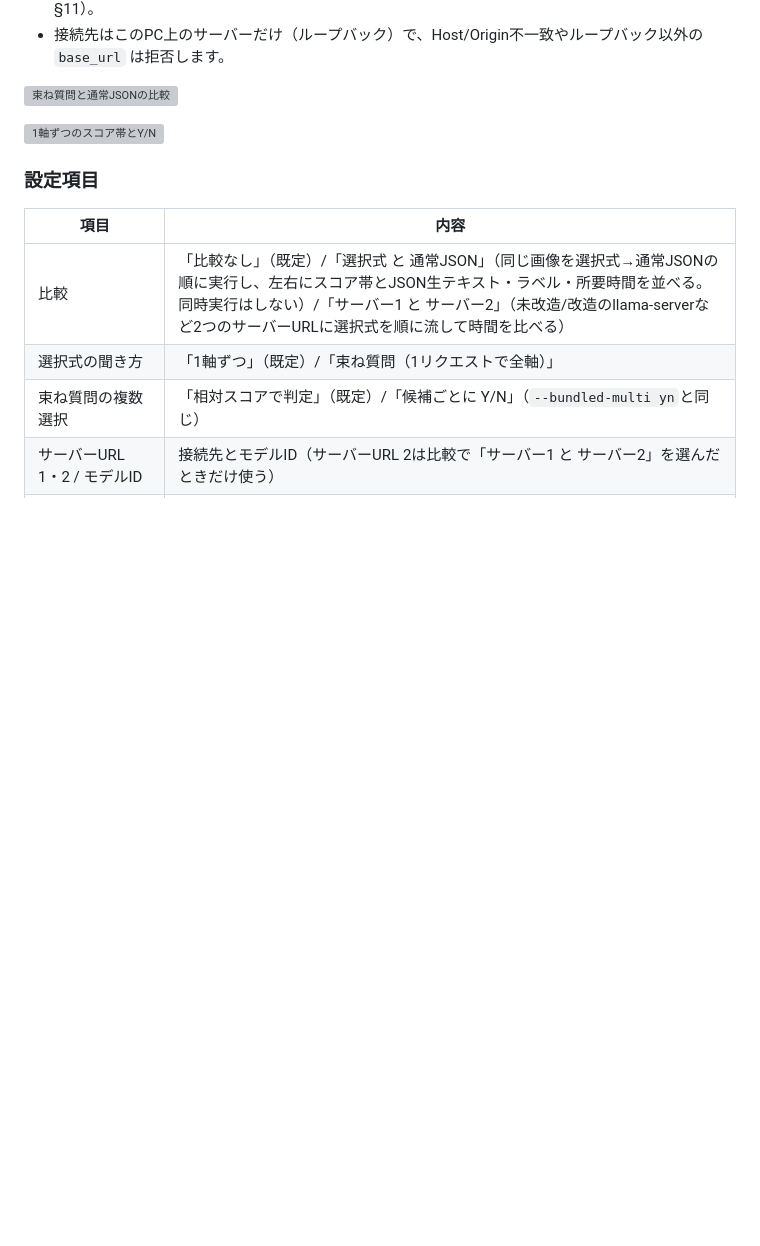
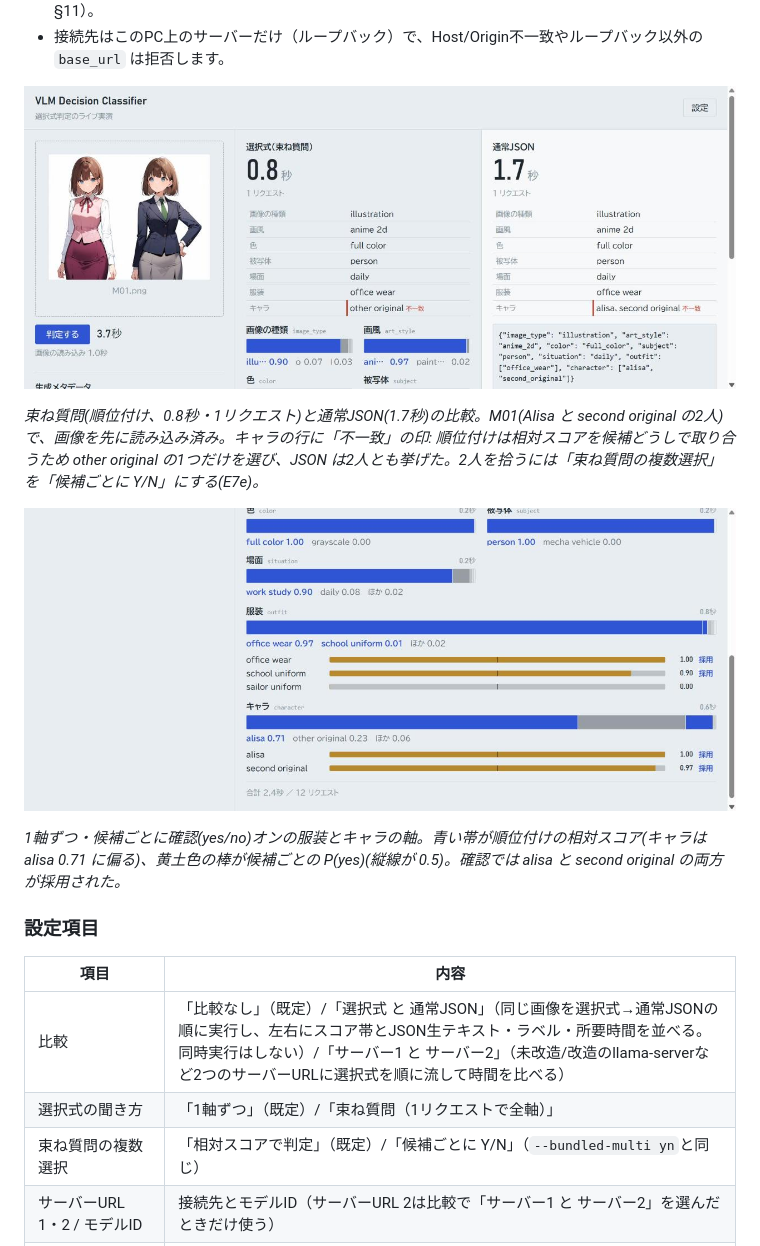
Before and after one commit to Yumeno/vlm-decision-classifier, a Markdown page: README.md, the part around one of its changes. Drawn GitHub-style; pictures changed too: doc/images/demo-bundled-vs-json.png (added), doc/images/demo-choice-axes.png (added); blank space fills up the shorter version; grey boxes are pictures that could not be loaded.

Commit message:
README にデモ UI のスクリーンショット3枚を追加
- doc/images/demo-bundled-vs-json.png: 束ね質問(順位付け)と通常JSONの比較(M01、キャラの「不一致」表示)
- doc/images/demo-choice-axes.png: 1軸ずつ・確認オンの服装とキャラ(相対スコアの帯と候補ごとの P(yes))
- doc/images/demo-settings.png: 設定パネル
- 改造版 llama-server(Qwen3.5 9B、RTX 3090)で実際に判定した画面。写っている画像はデータセットの M01 のみ

Co-Authored-By: Claude Opus 5.5 (1M context) <noreply@anthropic.com>

```diff
--- a/README.md
+++ b/README.md
@@ -290,7 +289,10 @@ LM Studio にモデルをロードした状態で、次の順に実行します
 ![束ね質問と通常JSONの比較](doc/images/demo-bundled-vs-json.png)
 
-<!-- 撮影予定 -->
+*束ね質問(順位付け、0.8秒・1リクエスト)と通常JSON(1.7秒)の比較。M01(Alisa と second original の2人)で、画像を先に読み込み済み。キャラの行に「不一致」の印: 順位付けは相対スコアを候補どうしで取り合うため other original の1つだけを選び、JSON は2人とも挙げた。2人を拾うには「束ね質問の複数選択」を「候補ごとに Y/N」にする(E7e)。*
+
 ![1軸ずつのスコア帯とY/N](doc/images/demo-choice-axes.png)
+
+*1軸ずつ・候補ごとに確認(yes/no)オンの服装とキャラの軸。青い帯が順位付けの相対スコア(キャラは alisa 0.71 に偏る)、黄土色の棒が候補ごとの P(yes)(縦線が 0.5)。確認では alisa と second original の両方が採用された。*
 
 ### 設定項目
 
```
Also changed, not shown: other parts of README.md (+0 -2 lines), doc/images/demo-settings.png (added).
